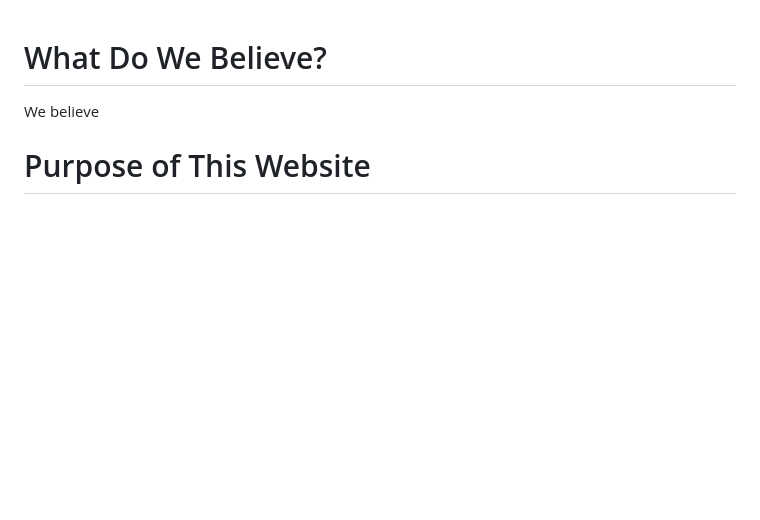
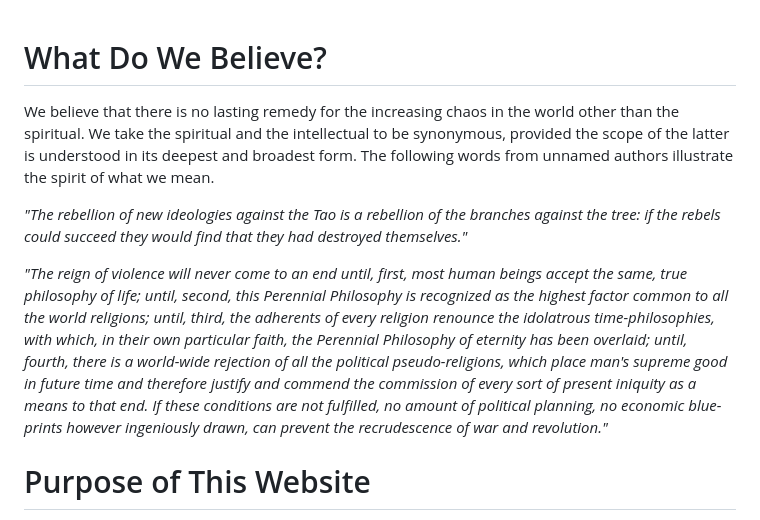
Before and after one commit to delay4now/main, a Markdown page: index.md, the part around the change. GitHub-like rendering; blank space fills up the shorter version.

```diff
--- a/index.md
+++ b/index.md
@@ -1,6 +1,11 @@
 # What Do We Believe?
 
-We believe
+We believe that there is no lasting remedy for the increasing chaos in the world other than the spiritual. We take the spiritual and the intellectual to be synonymous, provided the scope of the latter is understood in its deepest and broadest form. The following words from unnamed authors illustrate the spirit of what we mean.
+
+*"The rebellion of new ideologies against the Tao is a rebellion of the branches against
+the tree: if the rebels could succeed they would find that they had destroyed themselves."*
+
+*"The reign of violence will never come to an end until, first, most human beings accept the same, true philosophy of life; until, second, this Perennial Philosophy is recognized as the highest factor common to all the world religions; until, third, the adherents of every religion renounce the idolatrous time-philosophies, with which, in their own particular faith, the Perennial Philosophy of eternity has been overlaid; until, fourth, there is a world-wide rejection of all the political pseudo-religions, which place man's supreme good in future time and therefore justify and commend the commission of every sort of present iniquity as a means to that end. If these conditions are not fulfilled, no amount of political planning, no economic blue-prints however ingeniously drawn, can prevent the recrudescence of war and revolution."*
 
 # Purpose of This Website
 
```
